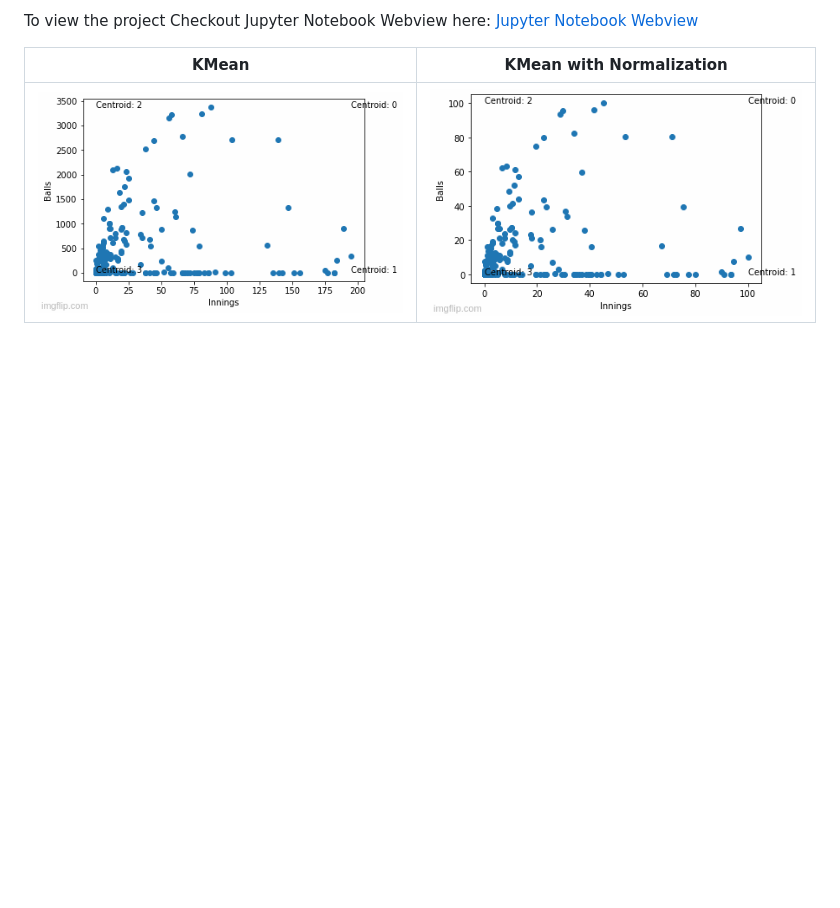
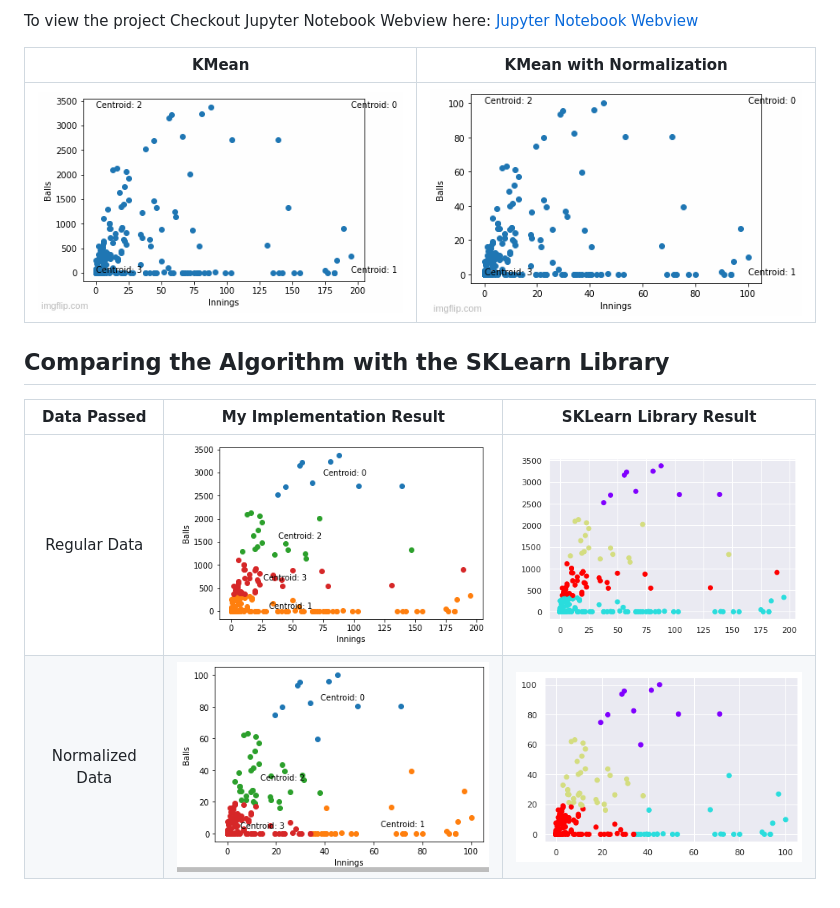
Before and after one commit to Suhaan-Bhandary/KMean-Clusturing-Algorithm, a Markdown page: README.md, the part around the change. Rendered like a GitHub page; pictures changed too: assets/images/comparison/Implementation_DirectData.png (added), assets/images/comparison/Implementation_NormalizedData.png (added), assets/images/comparison/SKLearn_DirectData.png (added); blank space fills up the shorter version.

Commit message:
Added a Comparison Table to the markdown

```diff
--- a/README.md
+++ b/README.md
@@ -16,3 +16,10 @@ To view the project Checkout Jupyter Notebook Webview here: [Jupyter Notebook We
 KMean              |  KMean with Normalization
 :-------------------------:|:-------------------------:
 ![KMean without Normalization](./assets/gifs/KMean_NotNormalized.gif)  |  ![KMean with Normalization](./assets/gifs/KMean_Normalized.gif)
+
+## Comparing the Algorithm with the SKLearn Library
+
+Data Passed| My Implementation Result              |  SKLearn Library Result
+:-------------------------:|:-------------------------:|:-------------------------:
+Regular Data|![Implementation Result on Regular Data](./assets/images/comparison/Implementation_DirectData.png)  |  ![SKLearn Result on Regular Data](./assets/images/comparison/SKLearn_DirectData.png)
+Normalized Data|![SKLearn Result on Normalized Data](./assets/images/comparison/Implementation_NormalizedData.png)  |  ![SKLearn Result on Normalized Data](./assets/images/comparison/SKLearn_NormalizedData.png)
```
